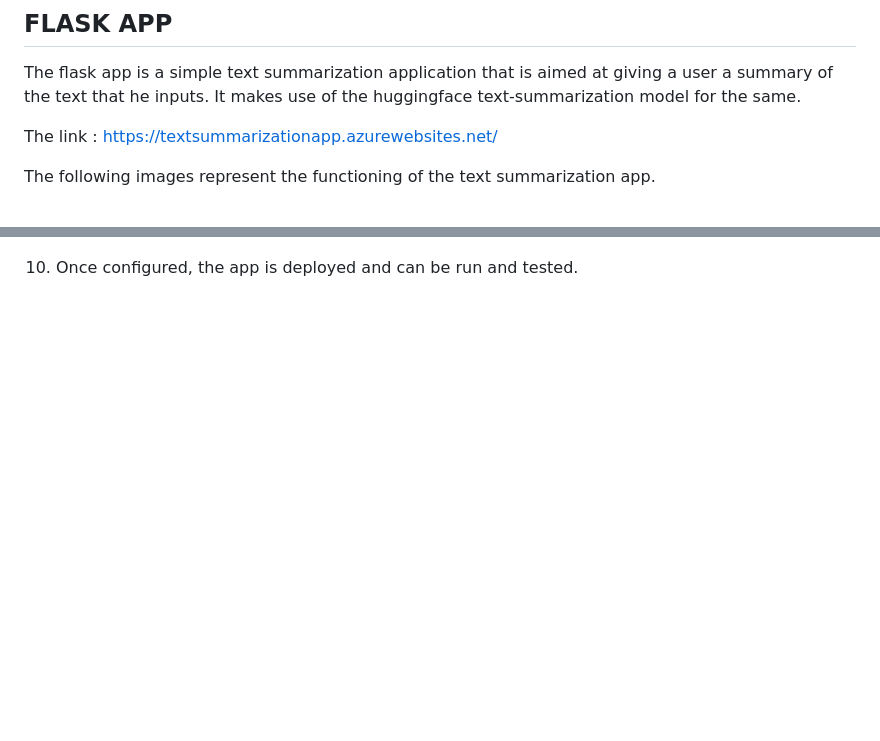
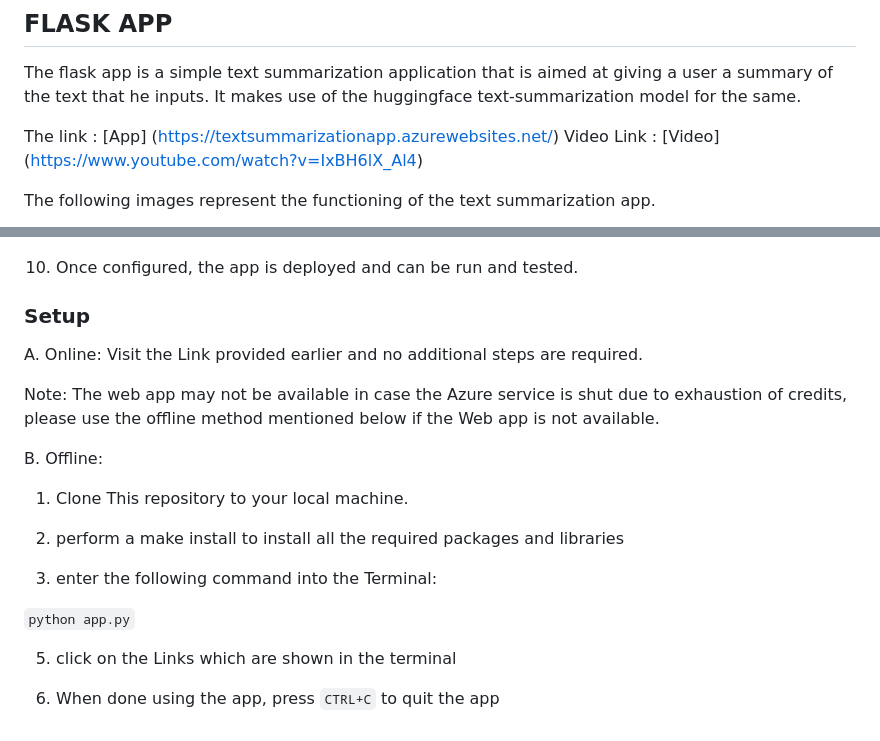
Before and after one commit to nogibjj/Individual_Project4_Ayush, a Markdown page: README.md, 2 parts joined by grey strips. Drawn GitHub-style; blank space fills up the shorter version.

```diff
--- a/README.md
+++ b/README.md
@@ -11,7 +11,8 @@ Following are the major features of this project -
 ## FLASK APP
 The flask app is a simple text summarization application that is aimed at giving a user a summary of the text that he inputs. It makes use of the huggingface text-summarization model for the same.
 
-The link : https://textsummarizationapp.azurewebsites.net/
+The link : [App] (https://textsummarizationapp.azurewebsites.net/)
+Video Link : [Video] (https://www.youtube.com/watch?v=IxBH6lX_Al4)
 
 The following images represent the functioning of the text summarization app.
 
@@ -76,3 +77,22 @@ I have two Dockerfiles because these two Dockerfiles serve different purposes -
      ![ Scaling](https://github.com/nogibjj/Individual_Project4_Ayush/blob/main/Images/Autoscale2.png)
 
 12. Once configured, the app is deployed and can be run and tested.
+
+### Setup
+A. Online: Visit the Link provided earlier and no additional steps are required.
+
+Note: The web app may not be available in case the Azure service is shut due to exhaustion of credits, please use the offline method mentioned below if the Web app is not available.
+
+B. Offline:
+
+1. Clone This repository to your local machine.
+
+2. perform a make install to install all the required packages and libraries
+
+3. enter the following command into the Terminal:
+
+`python app.py`
+
+5. click on the Links which are shown in the terminal
+
+6. When done using the app, press `CTRL+C` to quit the app
```
